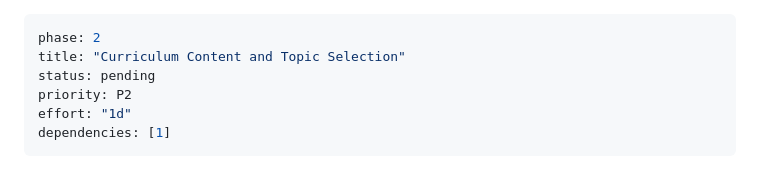
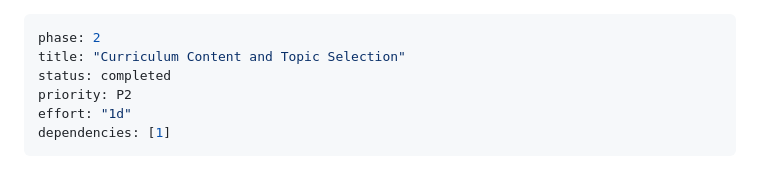
Before and after one commit to phuc-nt/monami, a Markdown page: plans/260624-0035-learning-modes-educational-companion/phase-02-curriculum-content-and-topic-selection.md, the part around the change. GitHub-like rendering.

```diff
--- a/plans/260624-0035-learning-modes-educational-companion/phase-02-curriculum-content-and-topic-selection.md
+++ b/plans/260624-0035-learning-modes-educational-companion/phase-02-curriculum-content-and-topic-selection.md
@@ -1,7 +1,7 @@
 ---
 phase: 2
 title: "Curriculum Content and Topic Selection"
-status: pending
+status: completed
 priority: P2
 effort: "1d"
 dependencies: [1]
```
Also changed, not shown: plans/260624-0035-learning-modes-educational-companion/phase-04-memory-topics-done-and-device-verification.md (+9 -4 lines), plans/260624-0035-learning-modes-educational-companion/plan.md (+1 -1 lines).
